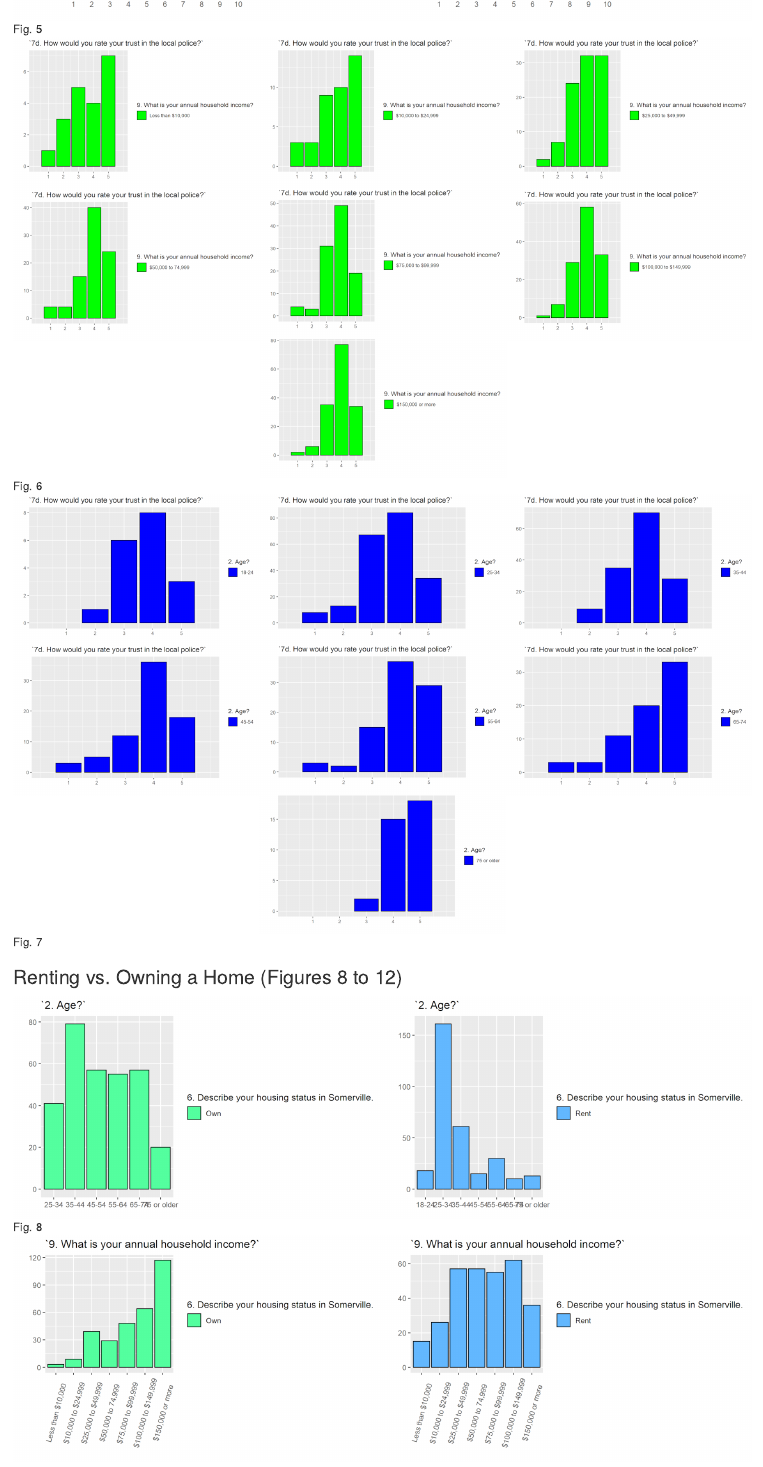
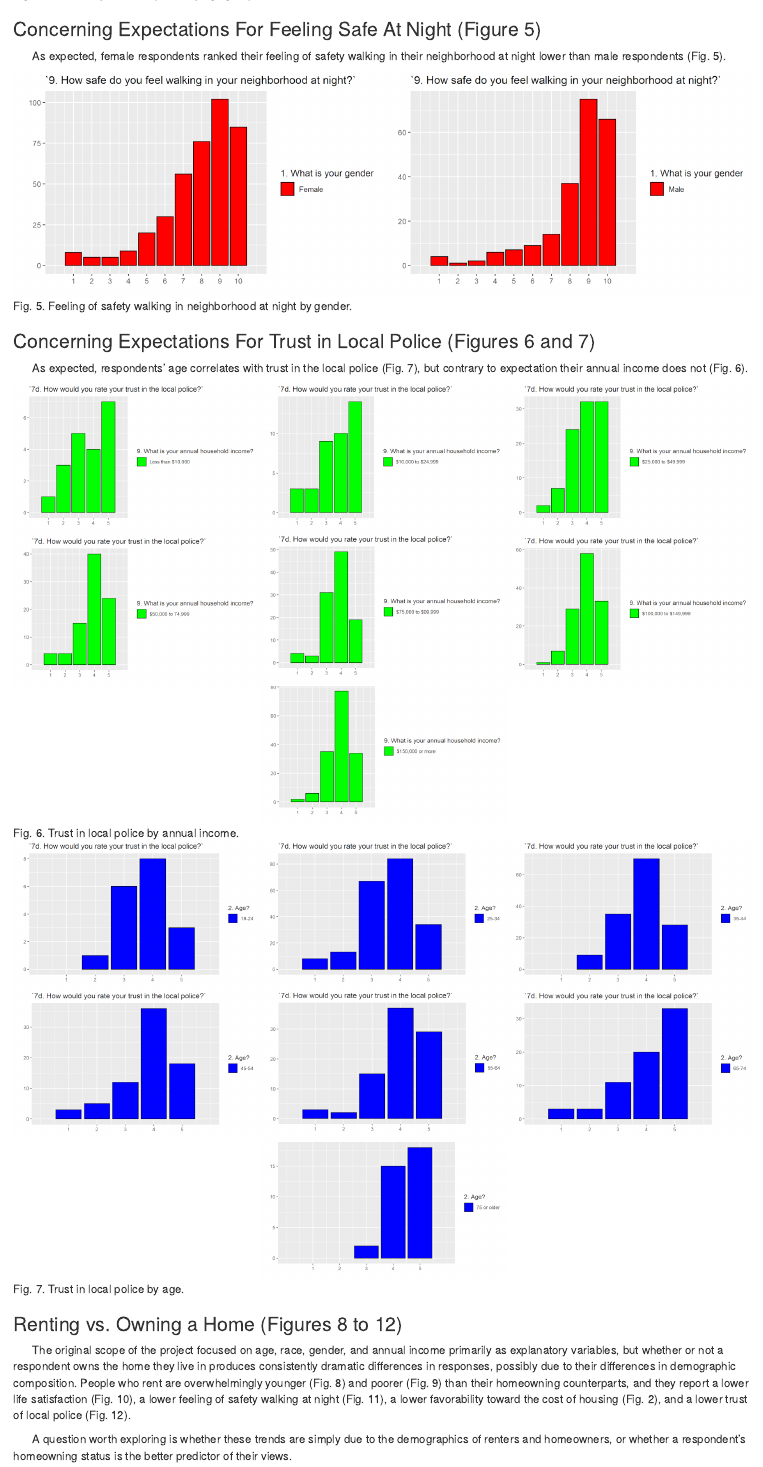
Before and after one commit to Dithizone/Math453GroupProject, an R Markdown document (first_draft.Rmd): the page in a window 1100 px wide, from 4470 px down before the commit and from 4240 px down after it. Rendered offline with R 4.5, knitr and Pandoc, with nearby package versions; drawn as R Markdown's standard HTML page in place of the format the file asks for.

Commit message:
Rough first draft

```diff
--- a/first_draft.Rmd
+++ b/first_draft.Rmd
@@ -100,14 +100,24 @@ Response variables:
 
 ![Fig. 4. Favorability of house prices by age group.](GIMP_workspace/GenDemographicsFig4.png)
 
-![Fig. 5](GIMP_workspace/GenDemographicsFig5.png)
+### Concerning Expectations For Feeling Safe At Night (Figure 5)
 
-![Fig. 6](GIMP_workspace/GenDemographicsFig6.png)
+&nbsp;&nbsp;&nbsp;&nbsp;&nbsp;&nbsp;As expected, female respondents ranked their feeling of safety walking in their neighborhood at night lower than male respondents (Fig. 5).
 
-![Fig. 7](GIMP_workspace/GenDemographicsFig7.png)
+![Fig. 5. Feeling of safety walking in neighborhood at night by gender.](GIMP_workspace/GenDemographicsFig5.png)
+
+### Concerning Expectations For Trust in Local Police (Figures 6 and 7)
+
+&nbsp;&nbsp;&nbsp;&nbsp;&nbsp;&nbsp;As expected, respondents' age correlates with trust in the local police (Fig. 7), but contrary to expectation their annual income does not (Fig. 6).
+
+![Fig. 6. Trust in local police by annual income.](GIMP_workspace/GenDemographicsFig6.png)
+
+![Fig. 7. Trust in local police by age.](GIMP_workspace/GenDemographicsFig7.png)
 
 ### Renting vs. Owning a Home (Figures 8 to 12)
 
+&nbsp;&nbsp;&nbsp;&nbsp;&nbsp;&nbsp;The original scope of the project focused on age, race, gender, and annual income primarily as explanatory variables, but whether or not a respondent owns the home they live in produces consistently dramatic differences in responses, possibly due to their differences in demographic composition. People who rent are overwhelmingly younger (Fig. 8) and poorer (Fig. 9) than their homeowning counterparts, and they report a lower life satisfaction (Fig. 10), a lower feeling of safety walking at night (Fig. 11), a lower favorability toward the cost of housing (Fig. 2), and a lower trust of local police (Fig. 12).
+
+&nbsp;&nbsp;&nbsp;&nbsp;&nbsp;&nbsp;A question worth exploring is whether these trends are simply due to the demographics of renters and homeowners, or whether a respondent's homeowning status is the better predictor of their views.
 
 
-![Fig. 8](GIMP_workspace/GenDemographicsFig8.png)
```
Also changed, not shown: first_draft.html (added), first_draft.Rmd (15 more changed lines).
